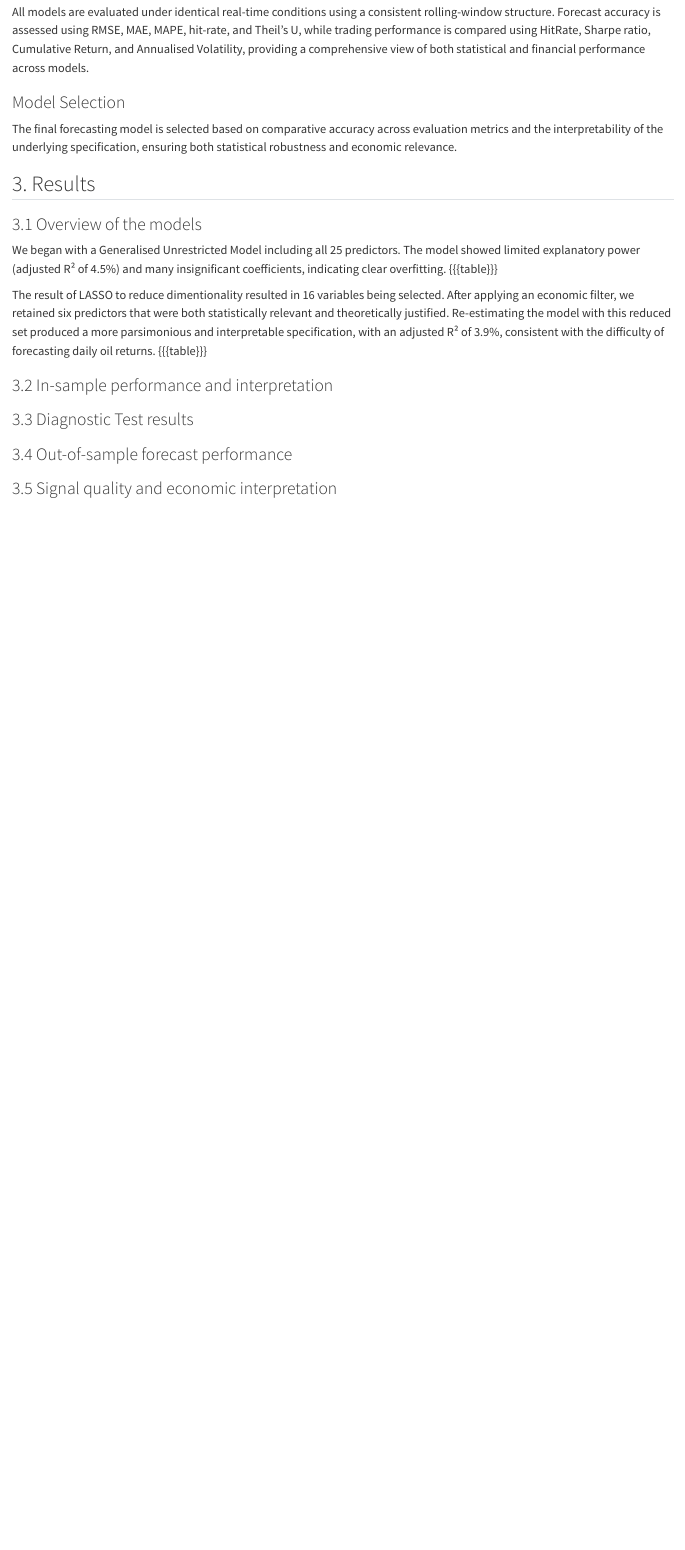
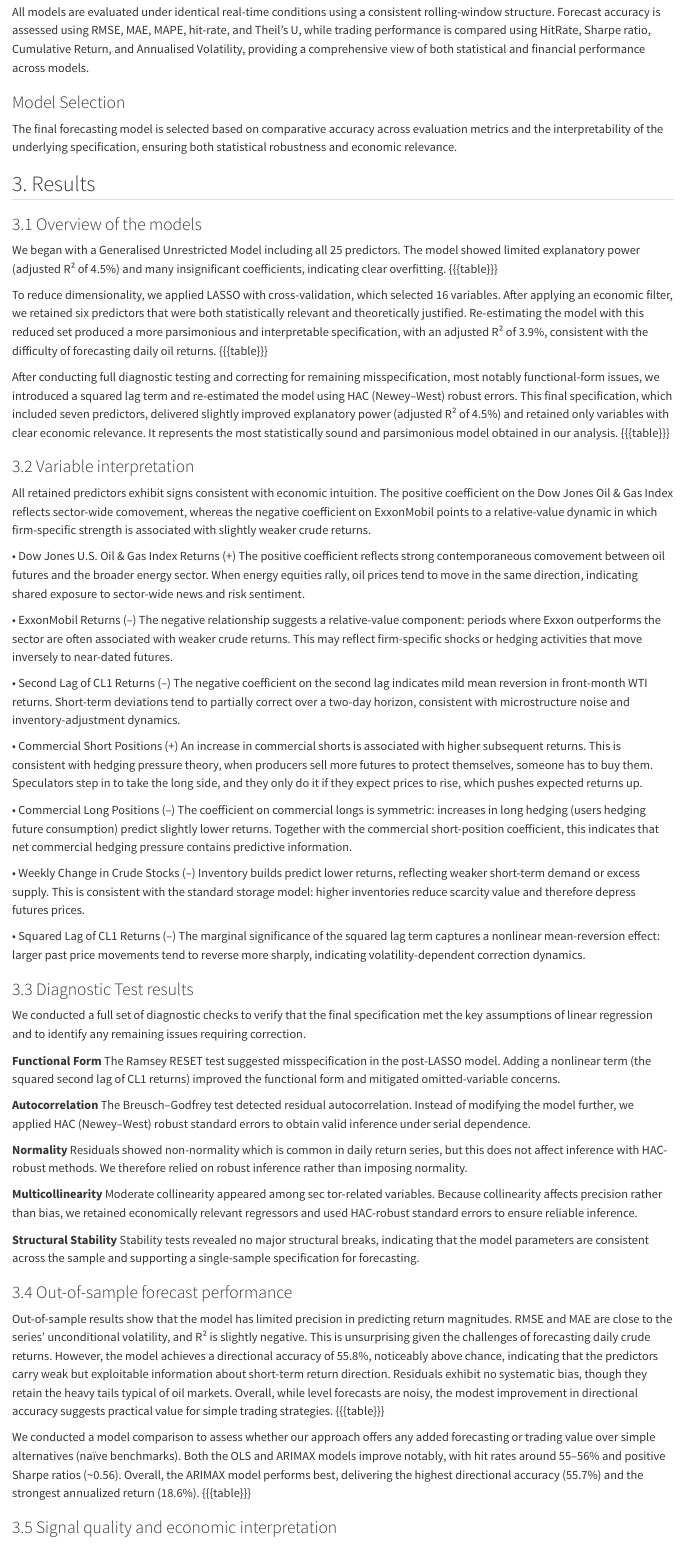
Before and after one commit to Arnava115/finacial-econometric-assignment, a Quarto document (Updated/REPORT.qmd): the page in a window 1100 px wide, from 2150 px down. Rendered offline with R 4.5, knitr and Pandoc in place of Quarto, with nearby package versions.

Commit message:
Update results REPORT.qmd

```diff
--- a/Updated/REPORT.qmd
+++ b/Updated/REPORT.qmd
@@ -71,15 +71,66 @@
 We began with a Generalised Unrestricted Model including all 25 predictors. The model showed limited explanatory power (adjusted R² of 4.5%) and many insignificant coefficients, indicating clear overfitting.
 {{{table}}}
 
-The result of LASSO to reduce dimentionality resulted in 16 variables being selected. After applying an economic filter, we retained six predictors that were both statistically relevant and theoretically justified. Re-estimating the model with this reduced set produced a more parsimonious and interpretable specification, with an adjusted R² of 3.9%, consistent with the difficulty of forecasting daily oil returns.
+To reduce dimensionality, we applied LASSO with cross-validation, which selected 16 variables. After applying an economic filter, we retained six predictors that were both statistically relevant and theoretically justified. Re-estimating the model with this reduced set produced a more parsimonious and interpretable specification, with an adjusted R² of 3.9%, consistent with the difficulty of forecasting daily oil returns.
 {{{table}}}
 
+After conducting full diagnostic testing and correcting for remaining misspecification, most notably functional-form issues, we introduced a squared lag term and re-estimated the model using HAC (Newey–West) robust errors. This final specification, which included seven predictors, delivered slightly improved explanatory power (adjusted R² of 4.5%) and retained only variables with clear economic relevance. It represents the most statistically sound and parsimonious model obtained in our analysis.
+{{{table}}}
 
+### 3.2 Variable interpretation
 
+All retained predictors exhibit signs consistent with economic intuition. The positive coefficient on the Dow Jones Oil & Gas Index reflects sector-wide comovement, whereas the negative coefficient on ExxonMobil points to a relative-value dynamic in which firm-specific strength is associated with slightly weaker crude returns.
 
-### 3.2 In-sample performance and interpretation
+• Dow Jones U.S. Oil & Gas Index Returns (+)
+The positive coefficient reflects strong contemporaneous comovement between oil futures and the broader energy sector. When energy equities rally, oil prices tend to move in the same direction, indicating shared exposure to sector-wide news and risk sentiment.
+
+• ExxonMobil Returns (–)
+The negative relationship suggests a relative-value component: periods where Exxon outperforms the sector are often associated with weaker crude returns. This may reflect firm-specific shocks or hedging activities that move inversely to near-dated futures.
+
+• Second Lag of CL1 Returns (–)
+The negative coefficient on the second lag indicates mild mean reversion in front-month WTI returns. Short-term deviations tend to partially correct over a two-day horizon, consistent with microstructure noise and inventory-adjustment dynamics.
+
+• Commercial Short Positions (+)
+An increase in commercial shorts is associated with higher subsequent returns. This is consistent with hedging pressure theory, when producers sell more futures to protect themselves, someone has to buy them. Speculators step in to take the long side, and they only do it if they expect prices to rise, which pushes expected returns up.
+
+• Commercial Long Positions (–)
+The coefficient on commercial longs is symmetric: increases in long hedging (users hedging future consumption) predict slightly lower returns. Together with the commercial short-position coefficient, this indicates that net commercial hedging pressure contains predictive information.
+
+• Weekly Change in Crude Stocks (–)
+Inventory builds predict lower returns, reflecting weaker short-term demand or excess supply. This is consistent with the standard storage model: higher inventories reduce scarcity value and therefore depress futures prices.
+
+• Squared Lag of CL1 Returns (–)
+The marginal significance of the squared lag term captures a nonlinear mean-reversion effect: larger past price movements tend to reverse more sharply, indicating volatility-dependent correction dynamics.
+
 ### 3.3 Diagnostic Test results
+
+We conducted a full set of diagnostic checks to verify that the final specification met the key assumptions of linear regression and to identify any remaining issues requiring correction.
+
+**Functional Form**
+The Ramsey RESET test suggested misspecification in the post-LASSO model. Adding a nonlinear term (the squared second lag of CL1 returns) improved the functional form and mitigated omitted-variable concerns.
+
+**Autocorrelation**
+The Breusch–Godfrey test detected residual autocorrelation. Instead of modifying the model further, we applied HAC (Newey–West) robust standard errors to obtain valid inference under serial dependence.
+
+**Normality**
+Residuals showed non-normality which is common in daily return series, but this does not affect inference with HAC-robust methods. We therefore relied on robust inference rather than imposing normality.
+
+**Multicollinearity**
+Moderate collinearity appeared among sec  tor-related variables. Because collinearity affects precision rather than bias, we retained economically relevant regressors and used HAC-robust standard errors to ensure reliable inference.
+
+**Structural Stability**
+Stability tests revealed no major structural breaks, indicating that the model parameters are consistent across the sample and supporting a single-sample specification for forecasting.
+
 ### 3.4 Out-of-sample forecast performance
+
+Out-of-sample results show that the model has limited precision in predicting return magnitudes. RMSE and MAE are close to the series’ unconditional volatility, and R² is slightly negative. This is unsurprising given the challenges of forecasting daily crude returns. However, the model achieves a directional accuracy of 55.8%, noticeably above chance, indicating that the predictors carry weak but exploitable information about short-term return direction. Residuals exhibit no systematic bias, though they retain the heavy tails typical of oil markets. Overall, while level forecasts are noisy, the modest improvement in directional accuracy suggests practical value for simple trading strategies.
+{{{table}}}
+
+We conducted a model comparison to assess whether our approach offers any added forecasting or trading value over simple alternatives (naïve benchmarks). Both the OLS and ARIMAX models improve notably, with hit rates around 55–56% and positive Sharpe ratios (~0.56). Overall, the ARIMAX model performs best, delivering the highest directional accuracy (55.7%) and the strongest annualized return (18.6%).
+{{{table}}}
+
 ### 3.5 Signal quality and economic interpretation
+
 ### 3.6 Identifying a trading opportunity
+
 ### 3.7 Limitations and sources of uncertainty
```
